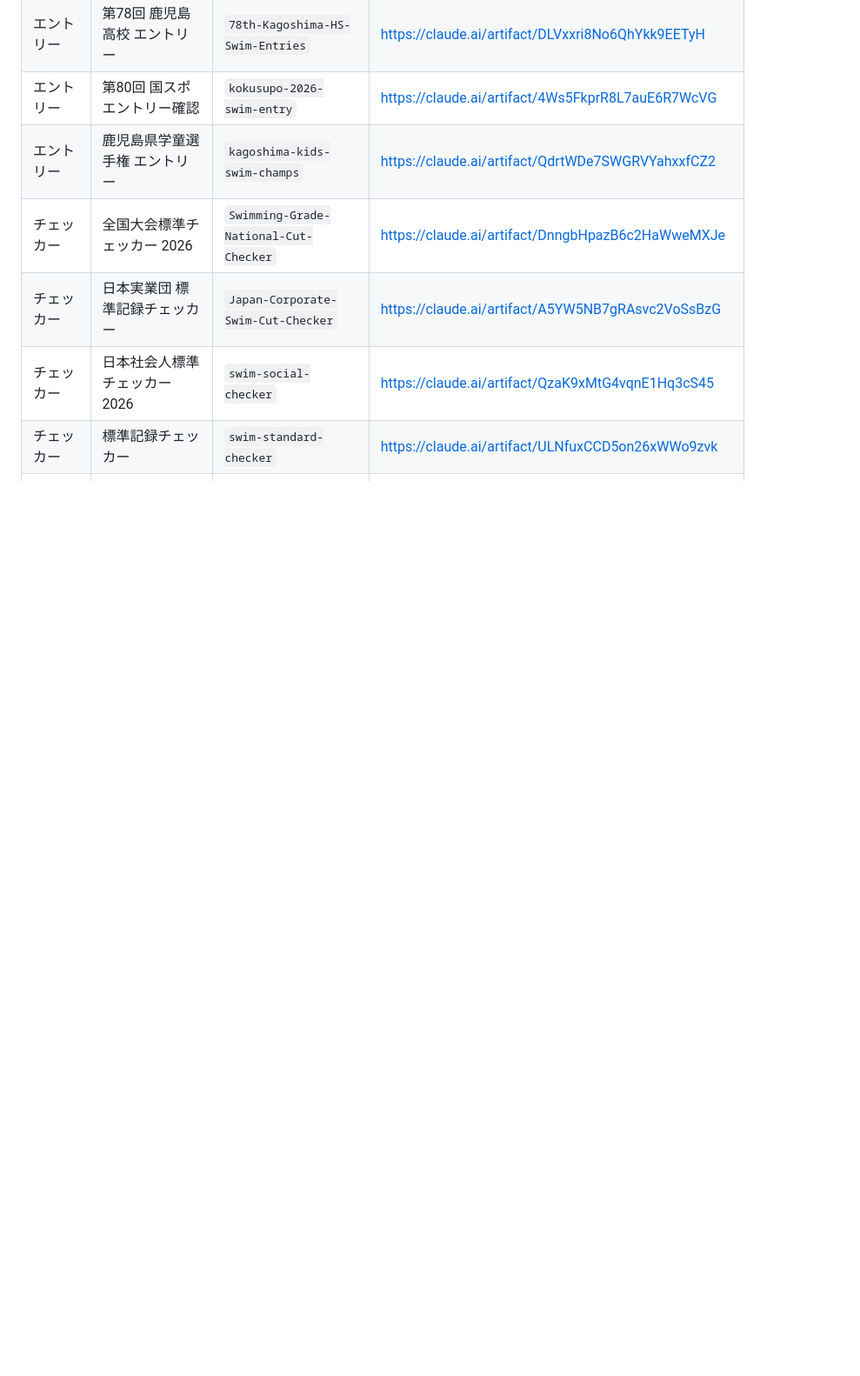
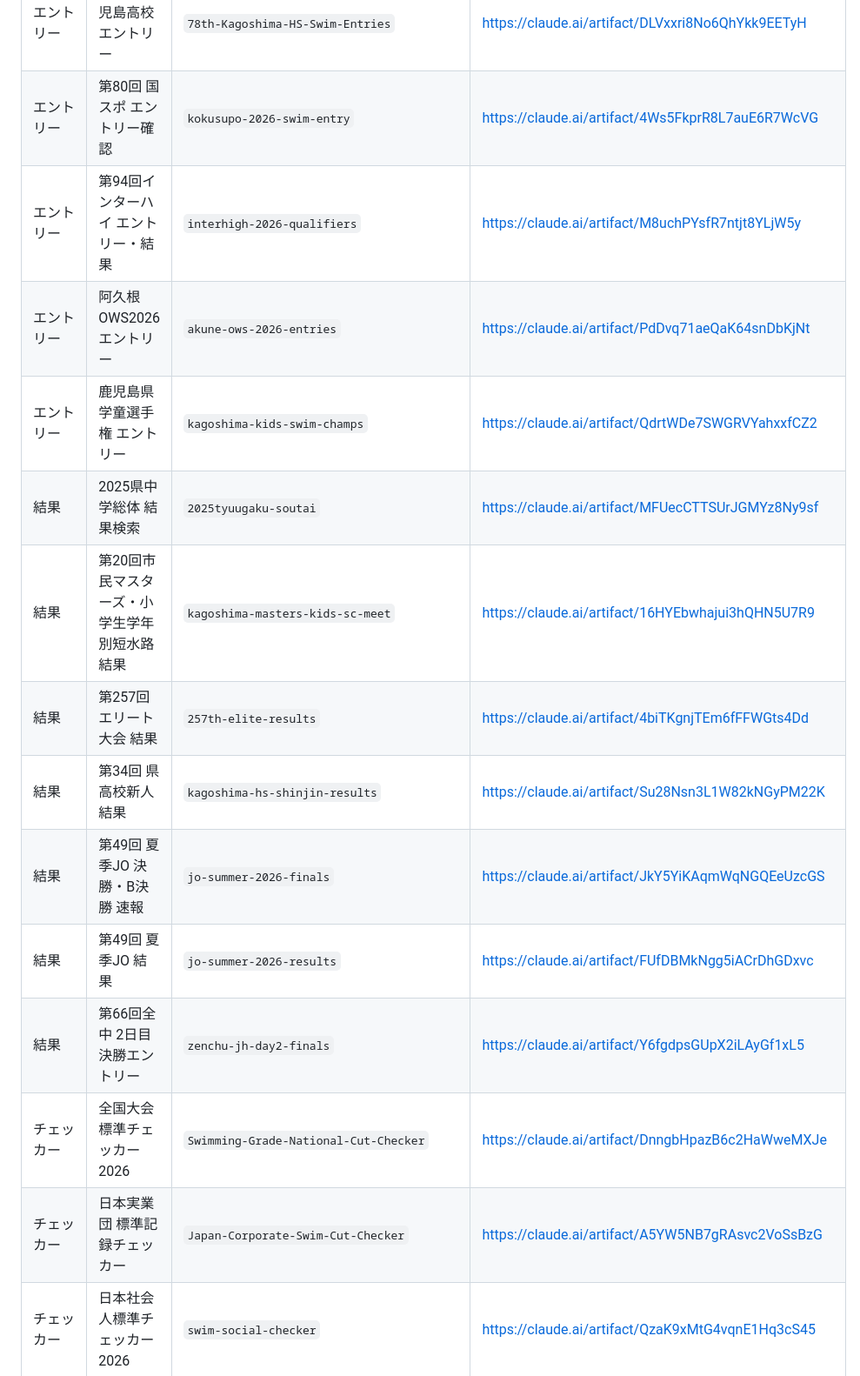
Before and after one commit to gyojin600m1/swim-meet-plannerv3, a Markdown page: launcher-apps.md, the part around one of its changes. Shown at 87% size. GitHub-like rendering; blank space fills up the shorter version.

```diff
--- a/launcher-apps.md
+++ b/launcher-apps.md
@@ -24,7 +39,16 @@
 | エントリー | 第66回 全国中学 エントリー・結果 | `zenchu-jh-swim-entry` | https://claude.ai/artifact/6zfGBSJxAb9FrfYVbXwc3v |
 | エントリー | 第78回 鹿児島高校 エントリー | `78th-Kagoshima-HS-Swim-Entries` | https://claude.ai/artifact/DLVxxri8No6QhYkk9EETyH |
 | エントリー | 第80回 国スポ エントリー確認 | `kokusupo-2026-swim-entry` | https://claude.ai/artifact/4Ws5FkprR8L7auE6R7WcVG |
+| エントリー | 第94回インターハイ エントリー・結果 | `interhigh-2026-qualifiers` | https://claude.ai/artifact/M8uchPYsfR7ntjt8YLjW5y |
+| エントリー | 阿久根OWS2026 エントリー | `akune-ows-2026-entries` | https://claude.ai/artifact/PdDvq71aeQaK64snDbKjNt |
 | エントリー | 鹿児島県学童選手権 エントリー | `kagoshima-kids-swim-champs` | https://claude.ai/artifact/QdrtWDe7SWGRVYahxxfCZ2 |
+| 結果 | 2025県中学総体 結果検索 | `2025tyuugaku-soutai` | https://claude.ai/artifact/MFUecCTTSUrJGMYz8Ny9sf |
+| 結果 | 第20回市民マスターズ・小学生学年別短水路 結果 | `kagoshima-masters-kids-sc-meet` | https://claude.ai/artifact/16HYEbwhajui3hQHN5U7R9 |
+| 結果 | 第257回エリート大会 結果 | `257th-elite-results` | https://claude.ai/artifact/4biTKgnjTEm6fFFWGts4Dd |
+| 結果 | 第34回 県高校新人 結果 | `kagoshima-hs-shinjin-results` | https://claude.ai/artifact/Su28Nsn3L1W82kNGyPM22K |
+| 結果 | 第49回 夏季JO 決勝・B決勝 速報 | `jo-summer-2026-finals` | https://claude.ai/artifact/JkY5YiKAqmWqNGQEeUzcGS |
+| 結果 | 第49回 夏季JO 結果 | `jo-summer-2026-results` | https://claude.ai/artifact/FUfDBMkNgg5iACrDhGDxvc |
+| 結果 | 第66回全中 2日目 決勝エントリー | `zenchu-jh-day2-finals` | https://claude.ai/artifact/Y6fgdpsGUpX2iLAyGf1xL5 |
 | チェッカー | 全国大会標準チェッカー 2026 | `Swimming-Grade-National-Cut-Checker` | https://claude.ai/artifact/DnngbHpazB6c2HaWweMXJe |
 | チェッカー | 日本実業団 標準記録チェッカー | `Japan-Corporate-Swim-Cut-Checker` | https://claude.ai/artifact/A5YW5NB7gRAsvc2VoSsBzG |
 | チェッカー | 日本社会人標準チェッカー 2026 | `swim-social-checker` | https://claude.ai/artifact/QzaK9xMtG4vqnE1Hq3cS45 |
```
Also changed, not shown: other parts of launcher-apps.md (+17 -0 lines).
